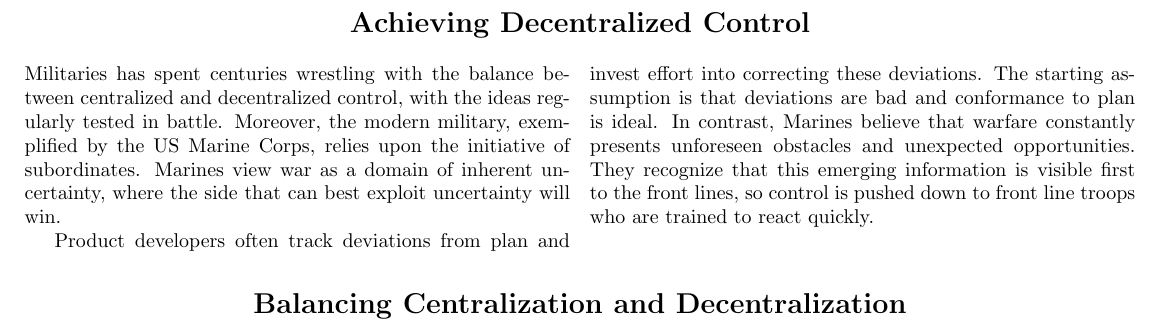
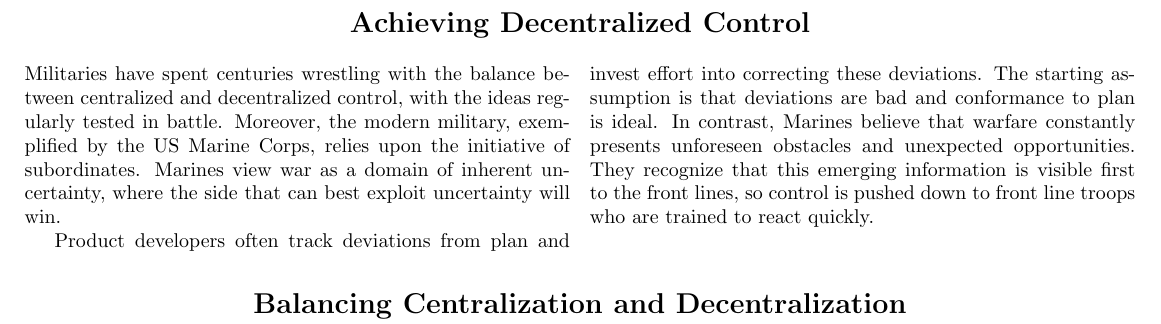
Before and after one commit to jbrunton/cheat-sheets, a LaTeX document (decentralized-control/decentralized-control.tex): part of page 1 of 3, cut so that both start at the same text. Compiled offline with pdfLaTeX.

Commit message:
fix: typo

```diff
--- a/decentralized-control/decentralized-control.tex
+++ b/decentralized-control/decentralized-control.tex
@@ -54,7 +54,7 @@
 \begin{multicols}{2}
 
 \noindent
-Militaries has spent centuries wrestling with the balance between centralized and decentralized control, with the ideas regularly tested in battle. Moreover, the modern military, exemplified by the US Marine Corps, relies upon the initiative of subordinates. Marines view war as a domain of inherent uncertainty, where the side that can best exploit uncertainty will win.
+Militaries have spent centuries wrestling with the balance between centralized and decentralized control, with the ideas regularly tested in battle. Moreover, the modern military, exemplified by the US Marine Corps, relies upon the initiative of subordinates. Marines view war as a domain of inherent uncertainty, where the side that can best exploit uncertainty will win.
 
 Product developers often track deviations from plan and invest effort into correcting these deviations. The starting assumption is that deviations are bad and conformance to plan is ideal. In contrast, Marines believe that warfare constantly presents unforeseen obstacles and unexpected opportunities. They recognize that this emerging information is visible first to the front lines, so control is pushed down to front line troops who are trained to react quickly.
 
```
